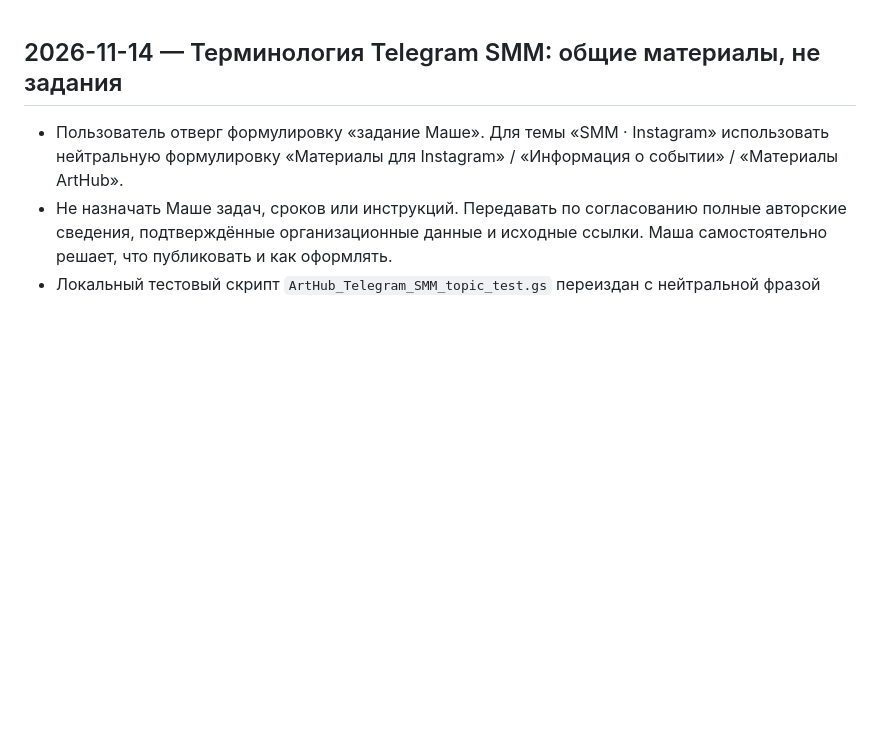
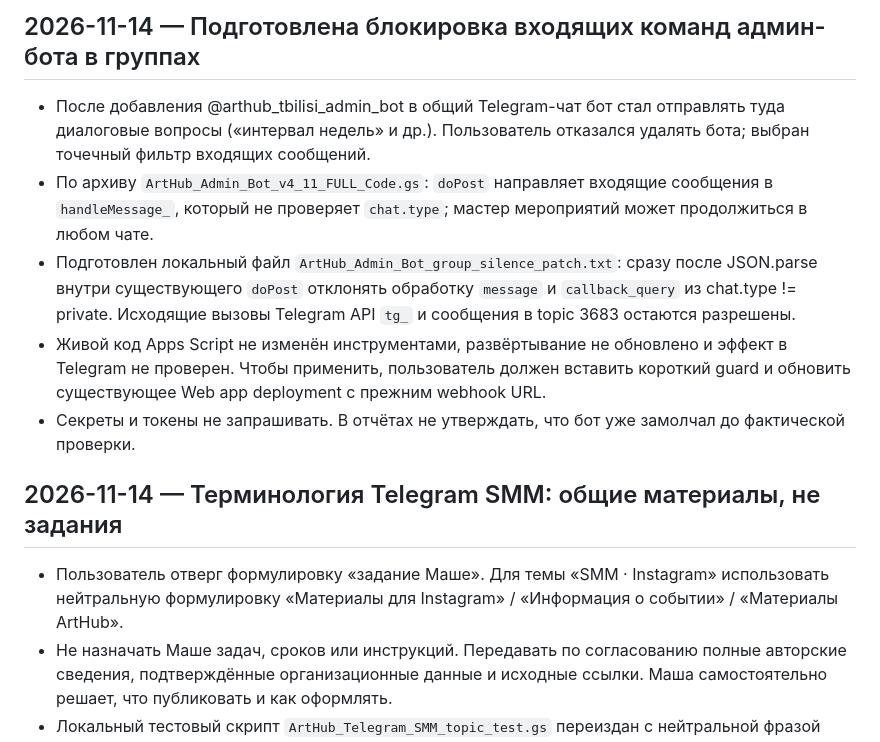
Before and after one commit to elensoyka/arthub-site4, a Markdown page: CHANGELOG.md, the part around the change. Rendered like a GitHub page; blank space fills up the shorter version.

Commit message:
docs: record guarded private-only admin bot patch, pending Apps Script deploy

```diff
--- a/CHANGELOG.md
+++ b/CHANGELOG.md
@@ -1,3 +1,11 @@
+## 2026-11-14 — Подготовлена блокировка входящих команд админ-бота в группах
+
+- После добавления @arthub_tbilisi_admin_bot в общий Telegram-чат бот стал отправлять туда диалоговые вопросы («интервал недель» и др.). Пользователь отказался удалять бота; выбран точечный фильтр входящих сообщений.
+- По архиву `ArtHub_Admin_Bot_v4_11_FULL_Code.gs`: `doPost` направляет входящие сообщения в `handleMessage_`, который не проверяет `chat.type`; мастер мероприятий может продолжиться в любом чате.
+- Подготовлен локальный файл `ArtHub_Admin_Bot_group_silence_patch.txt`: сразу после JSON.parse внутри существующего `doPost` отклонять обработку `message` и `callback_query` из chat.type != private. Исходящие вызовы Telegram API `tg_` и сообщения в topic 3683 остаются разрешены.
+- Живой код Apps Script не изменён инструментами, развёртывание не обновлено и эффект в Telegram не проверен. Чтобы применить, пользователь должен вставить короткий guard и обновить существующее Web app deployment с прежним webhook URL.
+- Секреты и токены не запрашивать. В отчётах не утверждать, что бот уже замолчал до фактической проверки.
+
 ## 2026-11-14 — Терминология Telegram SMM: общие материалы, не задания
 
 - Пользователь отверг формулировку «задание Маше». Для темы «SMM · Instagram» использовать нейтральную формулировку «Материалы для Instagram» / «Информация о событии» / «Материалы ArtHub».
```
